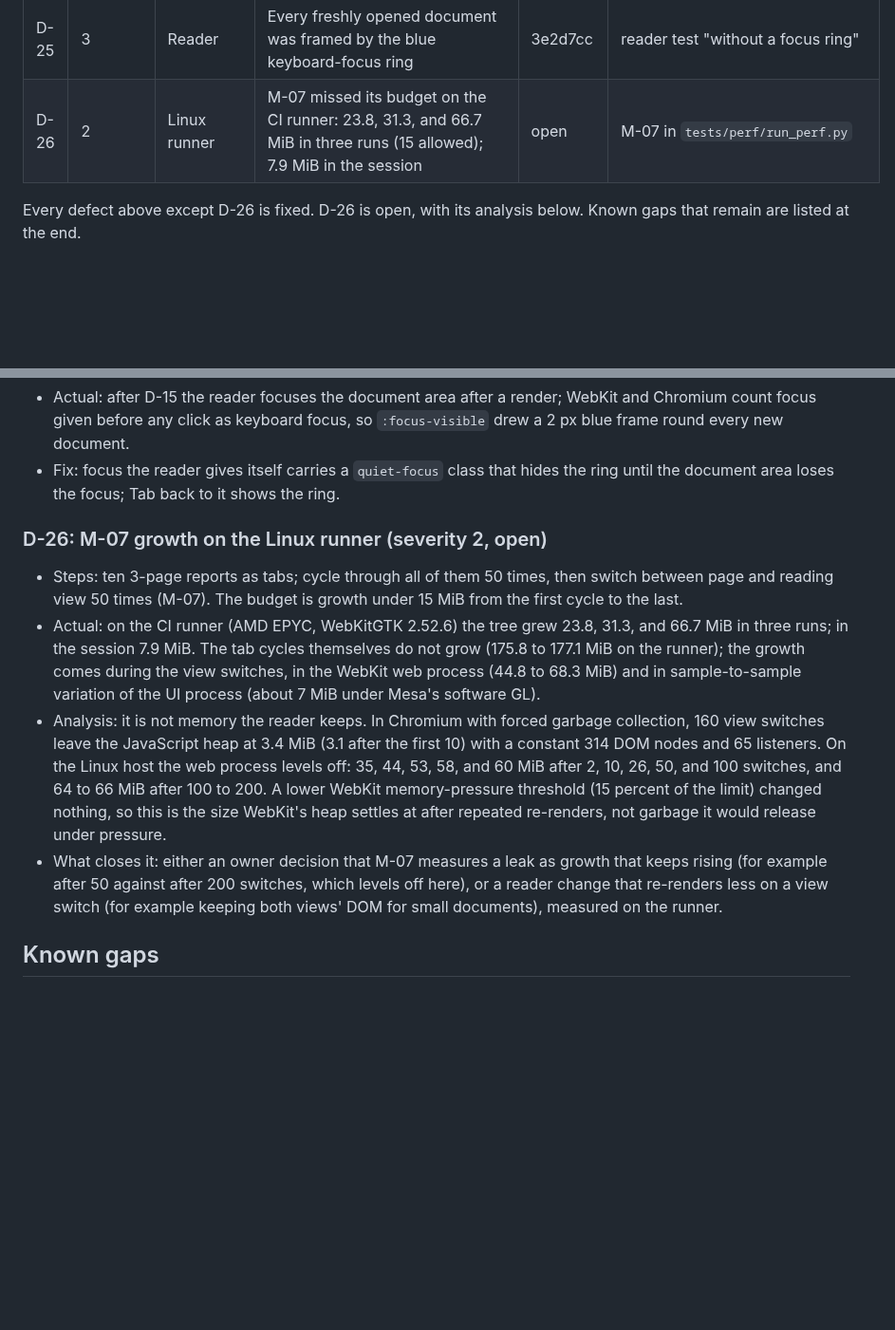
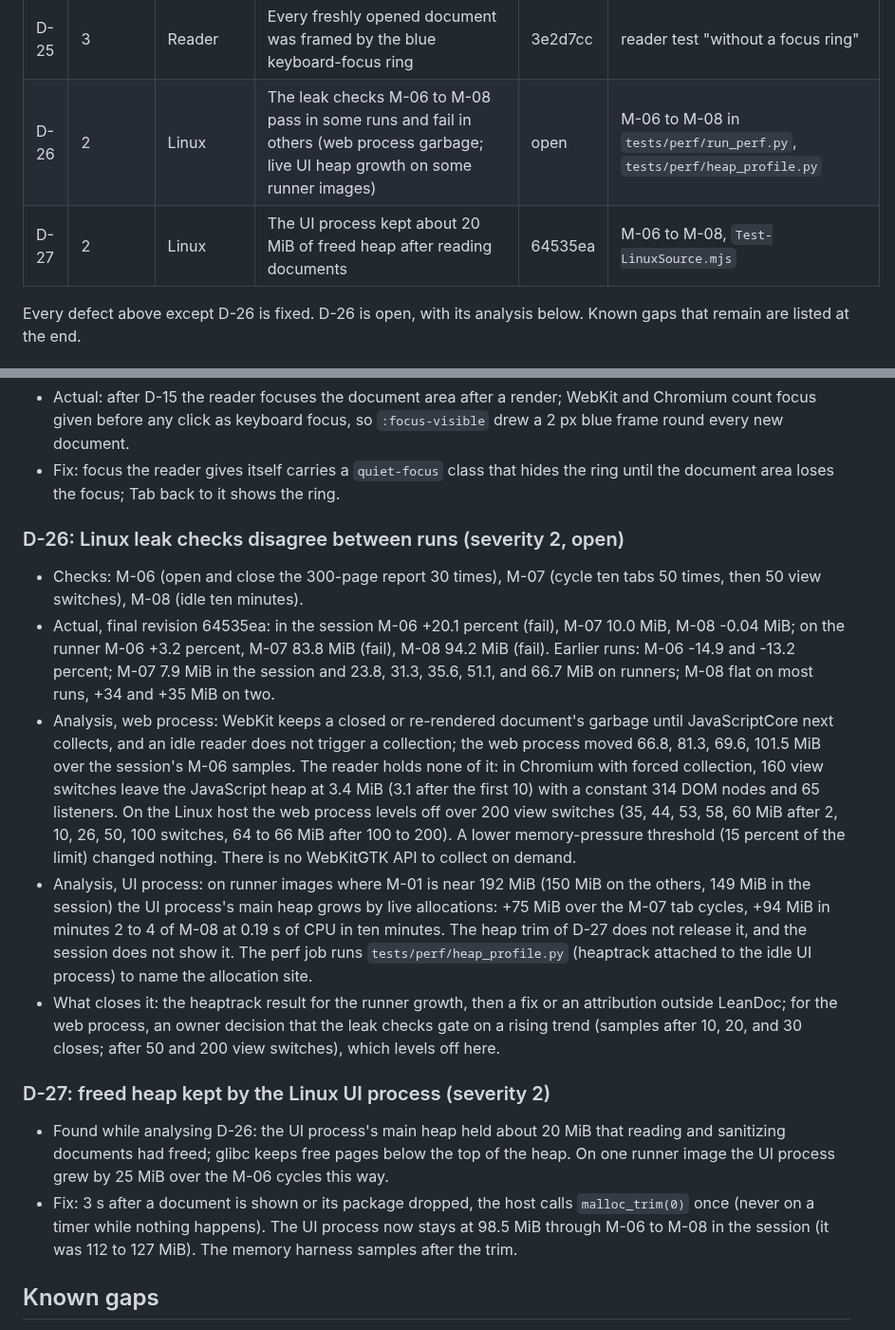
Before and after one commit to abooodbah/leandoc, a Markdown page: docs/TEST_REPORT.md, 2 parts joined by grey strips. Shown at 95% size. GitHub-like rendering; blank space fills up the shorter version.

Commit message:
Record the final performance and memory figures and the leak-check analysis

```diff
--- a/docs/TEST_REPORT.md
+++ b/docs/TEST_REPORT.md
@@ -40,7 +40,8 @@ ignores them; CI uploads them as artifacts).
 | D-23 | 2 | Reader, Linux | After Tab past the last control, or Ctrl+Tab on Linux, no key reached the page until a click | 7575fdf | `linux_regressions.py` (keyboard focus), reader test "Tab wraps around", UI-06 |
 | D-24 | 1 | Linux | Every picture showed as an empty frame | a27bf73 | `linux_regressions.py` (images), `Test-LinuxSource.mjs` |
 | D-25 | 3 | Reader | Every freshly opened document was framed by the blue keyboard-focus ring | 3e2d7cc | reader test "without a focus ring" |
-| D-26 | 2 | Linux runner | M-07 missed its budget on the CI runner: 23.8, 31.3, and 66.7 MiB in three runs (15 allowed); 7.9 MiB in the session | open | M-07 in `tests/perf/run_perf.py` |
+| D-26 | 2 | Linux | The leak checks M-06 to M-08 pass in some runs and fail in others (web process garbage; live UI heap growth on some runner images) | open | M-06 to M-08 in `tests/perf/run_perf.py`, `tests/perf/heap_profile.py` |
+| D-27 | 2 | Linux | The UI process kept about 20 MiB of freed heap after reading documents | 64535ea | M-06 to M-08, `Test-LinuxSource.mjs` |
 
 Every defect above except D-26 is fixed. D-26 is open, with its analysis below. Known gaps that remain are listed at the end.
 
@@ -276,30 +277,48 @@ Every defect above except D-26 is fixed. D-26 is open, with its analysis below.
   hides the ring until the document area loses the focus; Tab back to it
   shows the ring.
 
-### D-26: M-07 growth on the Linux runner (severity 2, open)
+### D-26: Linux leak checks disagree between runs (severity 2, open)
 
-- Steps: ten 3-page reports as tabs; cycle through all of them 50 times,
-  then switch between page and reading view 50 times (M-07). The budget is
-  growth under 15 MiB from the first cycle to the last.
-- Actual: on the CI runner (AMD EPYC, WebKitGTK 2.52.6) the tree grew 23.8,
-  31.3, and 66.7 MiB in three runs; in the session 7.9 MiB. The tab cycles
-  themselves do not grow (175.8 to 177.1 MiB on the runner); the growth
-  comes during the view switches, in the WebKit web process (44.8 to
-  68.3 MiB) and in sample-to-sample variation of the UI process (about 7 MiB
-  under Mesa's software GL).
-- Analysis: it is not memory the reader keeps. In Chromium with forced
-  garbage collection, 160 view switches leave the JavaScript heap at 3.4 MiB
-  (3.1 after the first 10) with a constant 314 DOM nodes and 65 listeners.
-  On the Linux host the web process levels off: 35, 44, 53, 58, and 60 MiB
-  after 2, 10, 26, 50, and 100 switches, and 64 to 66 MiB after 100 to 200.
-  A lower WebKit memory-pressure threshold (15 percent of the limit) changed
-  nothing, so this is the size WebKit's heap settles at after repeated
-  re-renders, not garbage it would release under pressure.
-- What closes it: either an owner decision that M-07 measures a leak as
-  growth that keeps rising (for example after 50 against after 200
-  switches, which levels off here), or a reader change that re-renders less
-  on a view switch (for example keeping both views' DOM for small
-  documents), measured on the runner.
+- Checks: M-06 (open and close the 300-page report 30 times), M-07 (cycle
+  ten tabs 50 times, then 50 view switches), M-08 (idle ten minutes).
+- Actual, final revision 64535ea: in the session M-06 +20.1 percent (fail),
+  M-07 10.0 MiB, M-08 -0.04 MiB; on the runner M-06 +3.2 percent, M-07
+  83.8 MiB (fail), M-08 94.2 MiB (fail). Earlier runs: M-06 -14.9 and -13.2
+  percent; M-07 7.9 MiB in the session and 23.8, 31.3, 35.6, 51.1, and
+  66.7 MiB on runners; M-08 flat on most runs, +34 and +35 MiB on two.
+- Analysis, web process: WebKit keeps a closed or re-rendered document's
+  garbage until JavaScriptCore next collects, and an idle reader does not
+  trigger a collection; the web process moved 66.8, 81.3, 69.6, 101.5 MiB
+  over the session's M-06 samples. The reader holds none of it: in
+  Chromium with forced collection, 160 view switches leave the JavaScript
+  heap at 3.4 MiB (3.1 after the first 10) with a constant 314 DOM nodes
+  and 65 listeners. On the Linux host the web process levels off over 200
+  view switches (35, 44, 53, 58, 60 MiB after 2, 10, 26, 50, 100 switches,
+  64 to 66 MiB after 100 to 200). A lower memory-pressure threshold (15
+  percent of the limit) changed nothing. There is no WebKitGTK API to
+  collect on demand.
+- Analysis, UI process: on runner images where M-01 is near 192 MiB
+  (150 MiB on the others, 149 MiB in the session) the UI process's main
+  heap grows by live allocations: +75 MiB over the M-07 tab cycles, +94 MiB
+  in minutes 2 to 4 of M-08 at 0.19 s of CPU in ten minutes. The heap trim
+  of D-27 does not release it, and the session does not show it. The perf
+  job runs `tests/perf/heap_profile.py` (heaptrack attached to the idle UI
+  process) to name the allocation site.
+- What closes it: the heaptrack result for the runner growth, then a fix or
+  an attribution outside LeanDoc; for the web process, an owner decision
+  that the leak checks gate on a rising trend (samples after 10, 20, and 30
+  closes; after 50 and 200 view switches), which levels off here.
+
+### D-27: freed heap kept by the Linux UI process (severity 2)
+
+- Found while analysing D-26: the UI process's main heap held about 20 MiB
+  that reading and sanitizing documents had freed; glibc keeps free pages
+  below the top of the heap. On one runner image the UI process grew by
+  25 MiB over the M-06 cycles this way.
+- Fix: 3 s after a document is shown or its package dropped, the host calls
+  `malloc_trim(0)` once (never on a timer while nothing happens). The UI
+  process now stays at 98.5 MiB through M-06 to M-08 in the session (it was
+  112 to 127 MiB). The memory harness samples after the trim.
 
 ## Known gaps
 
```
Also changed, not shown: docs/VALIDATION_STATUS.md (+57 -43 lines).
